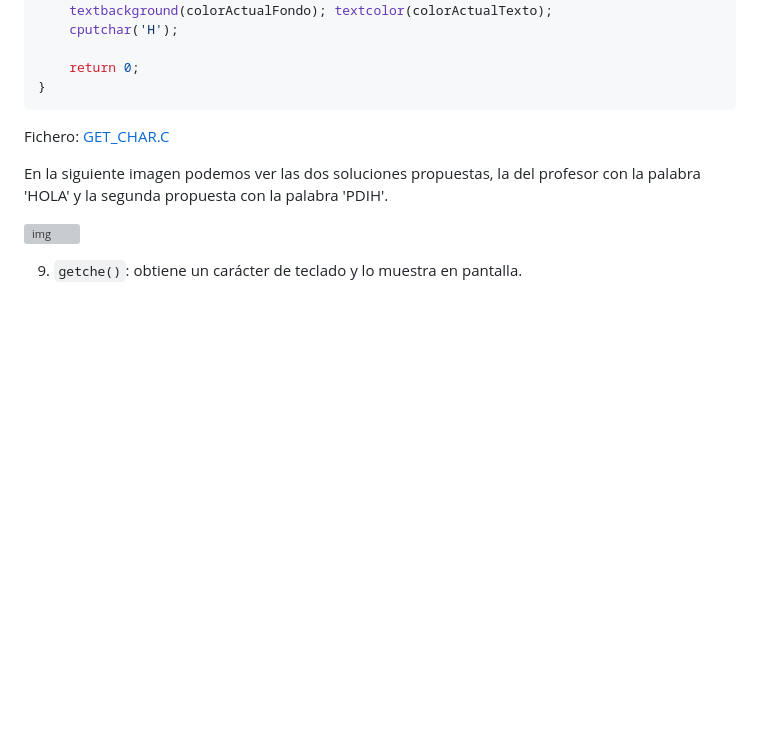
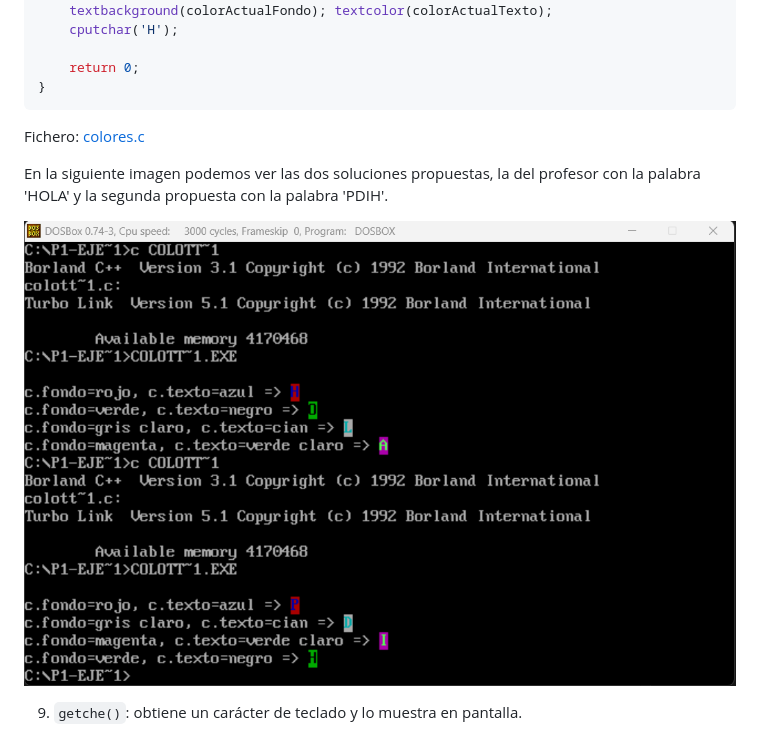
Before and after one commit to ruiz314/PDIH, a Markdown page: P1/README.md, the part around the change. GitHub-like rendering; blank space fills up the shorter version; grey boxes are pictures that could not be loaded.

Commit message:
correción enlaces

````diff
--- a/P1/README.md
+++ b/P1/README.md
@@ -354,11 +354,11 @@ int main(){
 }
 ```
 
-Fichero: [GET_CHAR.C](https://github.com/ruiz314/PDIH/blob/main/P1/ficheros/colores.c)
+Fichero: [colores.c](https://github.com/ruiz314/PDIH/blob/main/P1/ficheros/colores.c)
 
 En la siguiente imagen podemos ver las dos soluciones propuestas, la del profesor con la palabra 'HOLA' y la segunda propuesta con la palabra 'PDIH'.
 
-![img](https://github.com/ruiz314/PDIH/blob/main/P1/img/8color.png)
+![img](https://github.com/ruiz314/PDIH/blob/main/P1/img/8colores.png)
 
 9. `getche()`: obtiene un carácter de teclado y lo muestra en pantalla.
 
````
